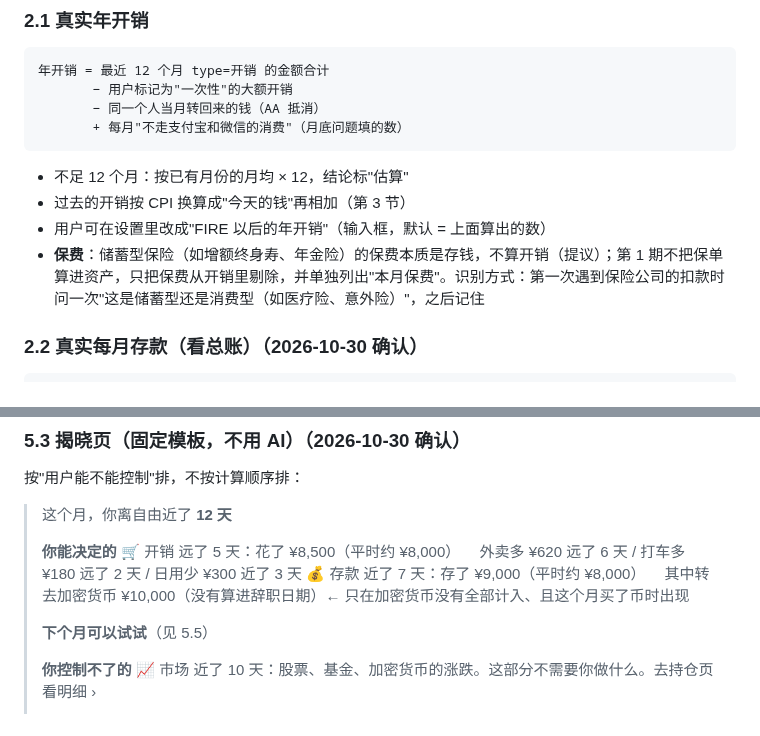
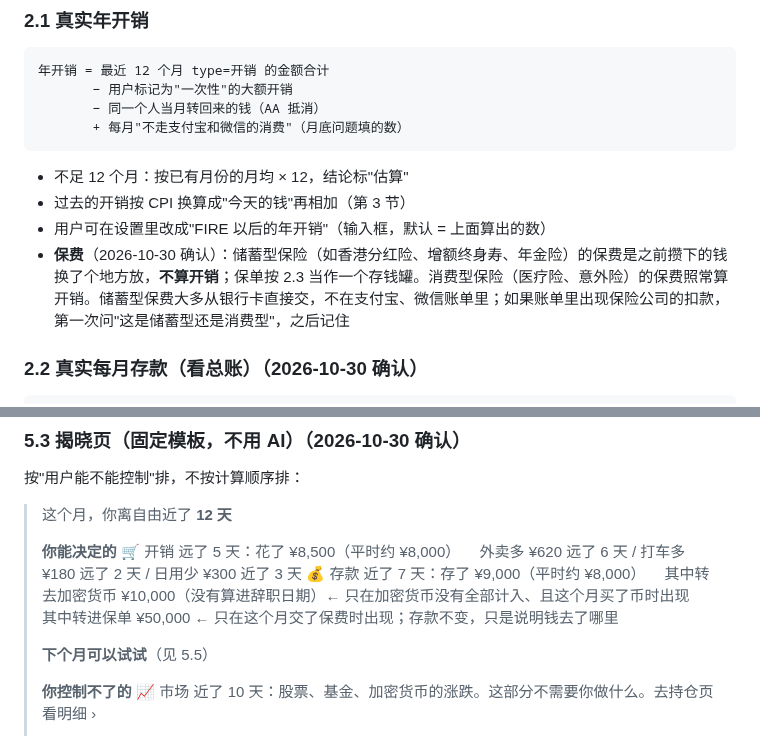
Before and after one commit to andy-sherlock/fire, a Markdown page: docs/engine-spec.md, 2 parts joined by grey strips. Drawn GitHub-style.

```diff
--- a/docs/engine-spec.md
+++ b/docs/engine-spec.md
@@ -81,7 +81,7 @@
 - 不足 12 个月：按已有月份的月均 × 12，结论标"估算"
 - 过去的开销按 CPI 换算成"今天的钱"再相加（第 3 节）
 - 用户可在设置里改成"FIRE 以后的年开销"（输入框，默认 = 上面算出的数）
-- **保费**：储蓄型保险（如增额终身寿、年金险）的保费本质是存钱，不算开销（提议）；第 1 期不把保单算进资产，只把保费从开销里剔除，并单独列出"本月保费"。识别方式：第一次遇到保险公司的扣款时问一次"这是储蓄型还是消费型（如医疗险、意外险）"，之后记住
+- **保费**（2026-10-30 确认）：储蓄型保险（如香港分红险、增额终身寿、年金险）的保费是之前攒下的钱换了个地方放，**不算开销**；保单按 2.3 当作一个存钱罐。消费型保险（医疗险、意外险）的保费照常算开销。储蓄型保费大多从银行卡直接交，不在支付宝、微信账单里；如果账单里出现保险公司的扣款，第一次问"这是储蓄型还是消费型"，之后记住
 
 ### 2.2 真实每月存款（看总账）（2026-10-30 确认）
 
@@ -226,6 +242,7 @@
 > 　外卖多 ¥620 远了 6 天 / 打车多 ¥180 远了 2 天 / 日用少 ¥300 近了 3 天
 > 💰 存款 近了 7 天：存了 ¥9,000（平时约 ¥8,000）
 > 　其中转去加密货币 ¥10,000（没有算进辞职日期）← 只在加密货币没有全部计入、且这个月买了币时出现
+> 　其中转进保单 ¥50,000 ← 只在这个月交了保费时出现；存款不变，只是说明钱去了哪里
 >
 > **下个月可以试试**（见 5.5）
 >
```
Also changed, not shown: other parts of docs/engine-spec.md (+20 -4 lines), docs/fire-closed-loop-plan.md (+6 -1 lines).
